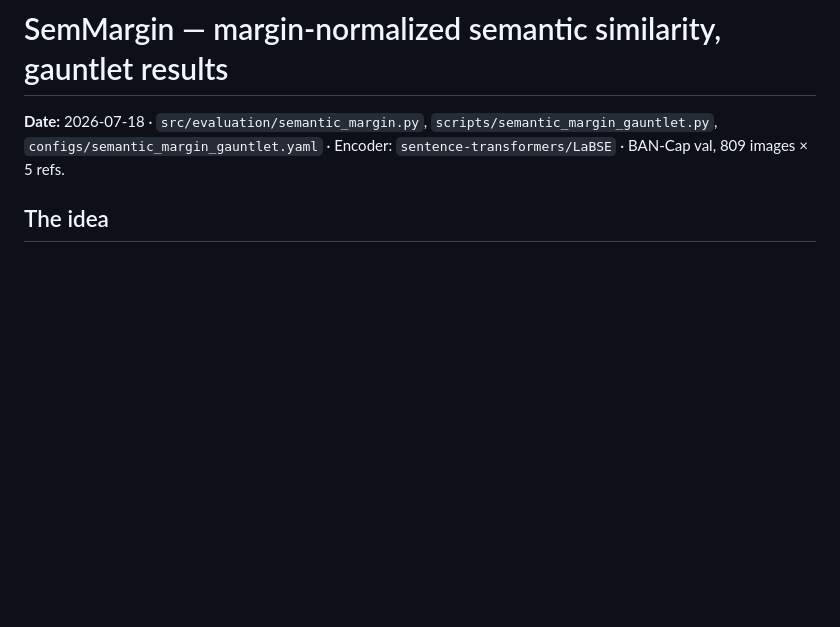
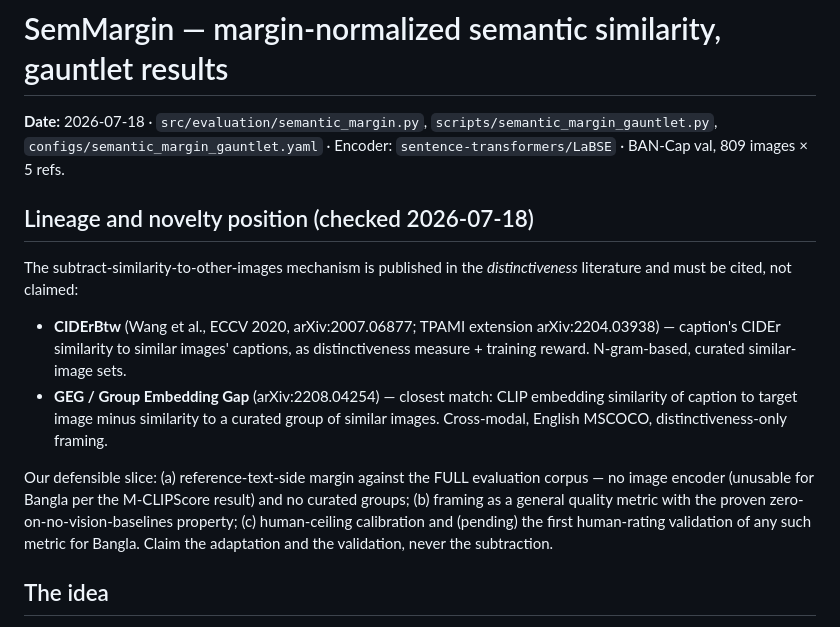
Before and after one commit to BlackBeard009/bangla-vlm-lora, a Markdown page: docs/metric_validity/semantic_margin.md, the part around the change. Rendered like a GitHub page; blank space fills up the shorter version.

Commit message:
SemMargin lineage: cite CIDErBtw/GEG, scope the novelty claim
Web check found the subtraction mechanism published in the
distinctiveness literature (CIDErBtw ECCV 2020, GEG arXiv:2208.04254).
Novelty narrowed to the reference-text-side full-corpus formulation,
the trivial-baseline-zeroing framing, and the pending Bangla human
validation.

```diff
--- a/docs/metric_validity/semantic_margin.md
+++ b/docs/metric_validity/semantic_margin.md
@@ -4,6 +4,28 @@
 `scripts/semantic_margin_gauntlet.py`,
 `configs/semantic_margin_gauntlet.yaml` · Encoder:
 `sentence-transformers/LaBSE` · BAN-Cap val, 809 images × 5 refs.
+
+## Lineage and novelty position (checked 2026-07-18)
+
+The subtract-similarity-to-other-images mechanism is published in the
+*distinctiveness* literature and must be cited, not claimed:
+
+- **CIDErBtw** (Wang et al., ECCV 2020, arXiv:2007.06877; TPAMI
+  extension arXiv:2204.03938) — caption's CIDEr similarity to similar
+  images' captions, as distinctiveness measure + training reward.
+  N-gram-based, curated similar-image sets.
+- **GEG / Group Embedding Gap** (arXiv:2208.04254) — closest match:
+  CLIP embedding similarity of caption to target image minus
+  similarity to a curated group of similar images. Cross-modal,
+  English MSCOCO, distinctiveness-only framing.
+
+Our defensible slice: (a) reference-text-side margin against the FULL
+evaluation corpus — no image encoder (unusable for Bangla per the
+M-CLIPScore result) and no curated groups; (b) framing as a general
+quality metric with the proven zero-on-no-vision-baselines property;
+(c) human-ceiling calibration and (pending) the first human-rating
+validation of any such metric for Bangla. Claim the adaptation and
+the validation, never the subtraction.
 
 ## The idea
 
```
